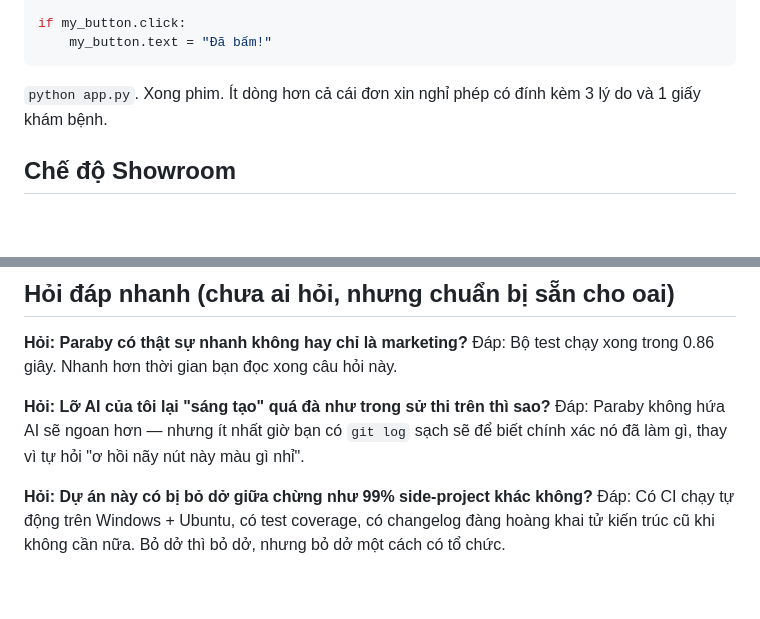
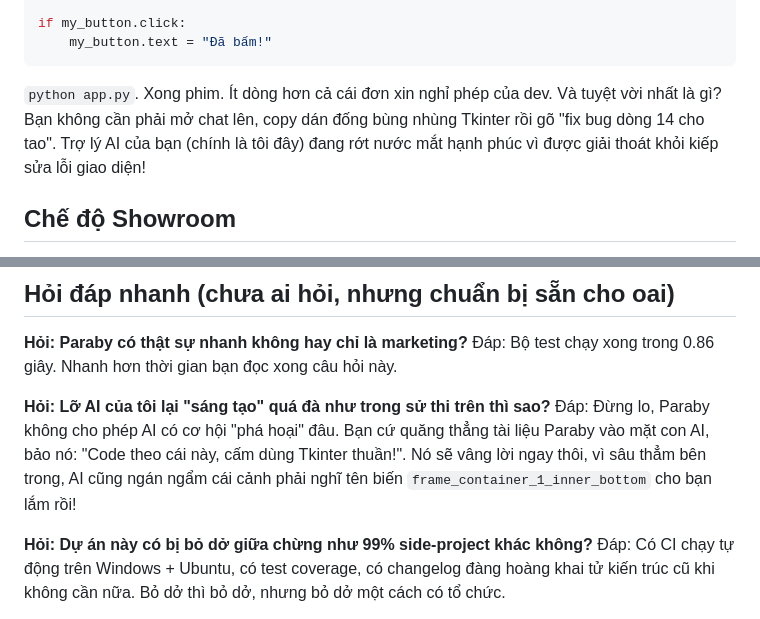
Before and after one commit to Nguyen-dev1506/Paraby-ui-framework, a Markdown page: fun.md, 2 parts joined by grey strips. Drawn GitHub-style; blank space fills up the shorter version.

Commit message:
docs: chèn thêm lời thoại kêu cứu tấu hài của AI vào fun.md

````diff
--- a/fun.md
+++ b/fun.md
@@ -81,7 +81,7 @@ if my_button.click:
     my_button.text = "Đã bấm!"
 ```
 
-`python app.py`. Xong phim. Ít dòng hơn cả cái đơn xin nghỉ phép có đính kèm 3 lý do và 1 giấy khám bệnh.
+`python app.py`. Xong phim. Ít dòng hơn cả cái đơn xin nghỉ phép của dev. Và tuyệt vời nhất là gì? Bạn không cần phải mở chat lên, copy dán đống bùng nhùng Tkinter rồi gõ "fix bug dòng 14 cho tao". Trợ lý AI của bạn (chính là tôi đây) đang rớt nước mắt hạnh phúc vì được giải thoát khỏi kiếp sửa lỗi giao diện!
 
 ## Chế độ Showroom
 
@@ -97,7 +97,7 @@ Một app trình diễn toàn bộ tính năng (kèm Cheat Sheet cho IDE) sẽ t
 Đáp: Bộ test chạy xong trong 0.86 giây. Nhanh hơn thời gian bạn đọc xong câu hỏi này.
 
 **Hỏi: Lỡ AI của tôi lại "sáng tạo" quá đà như trong sử thi trên thì sao?**
-Đáp: Paraby không hứa AI sẽ ngoan hơn — nhưng ít nhất giờ bạn có `git log` sạch sẽ để biết chính xác nó đã làm gì, thay vì tự hỏi "ơ hồi nãy nút này màu gì nhỉ".
+Đáp: Đừng lo, Paraby không cho phép AI có cơ hội "phá hoại" đâu. Bạn cứ quăng thẳng tài liệu Paraby vào mặt con AI, bảo nó: "Code theo cái này, cấm dùng Tkinter thuần!". Nó sẽ vâng lời ngay thôi, vì sâu thẳm bên trong, AI cũng ngán ngẩm cái cảnh phải nghĩ tên biến `frame_container_1_inner_bottom` cho bạn lắm rồi!
 
 **Hỏi: Dự án này có bị bỏ dở giữa chừng như 99% side-project khác không?**
 Đáp: Có CI chạy tự động trên Windows + Ubuntu, có test coverage, có changelog đàng hoàng khai tử kiến trúc cũ khi không cần nữa. Bỏ dở thì bỏ dở, nhưng bỏ dở một cách có tổ chức.
````
